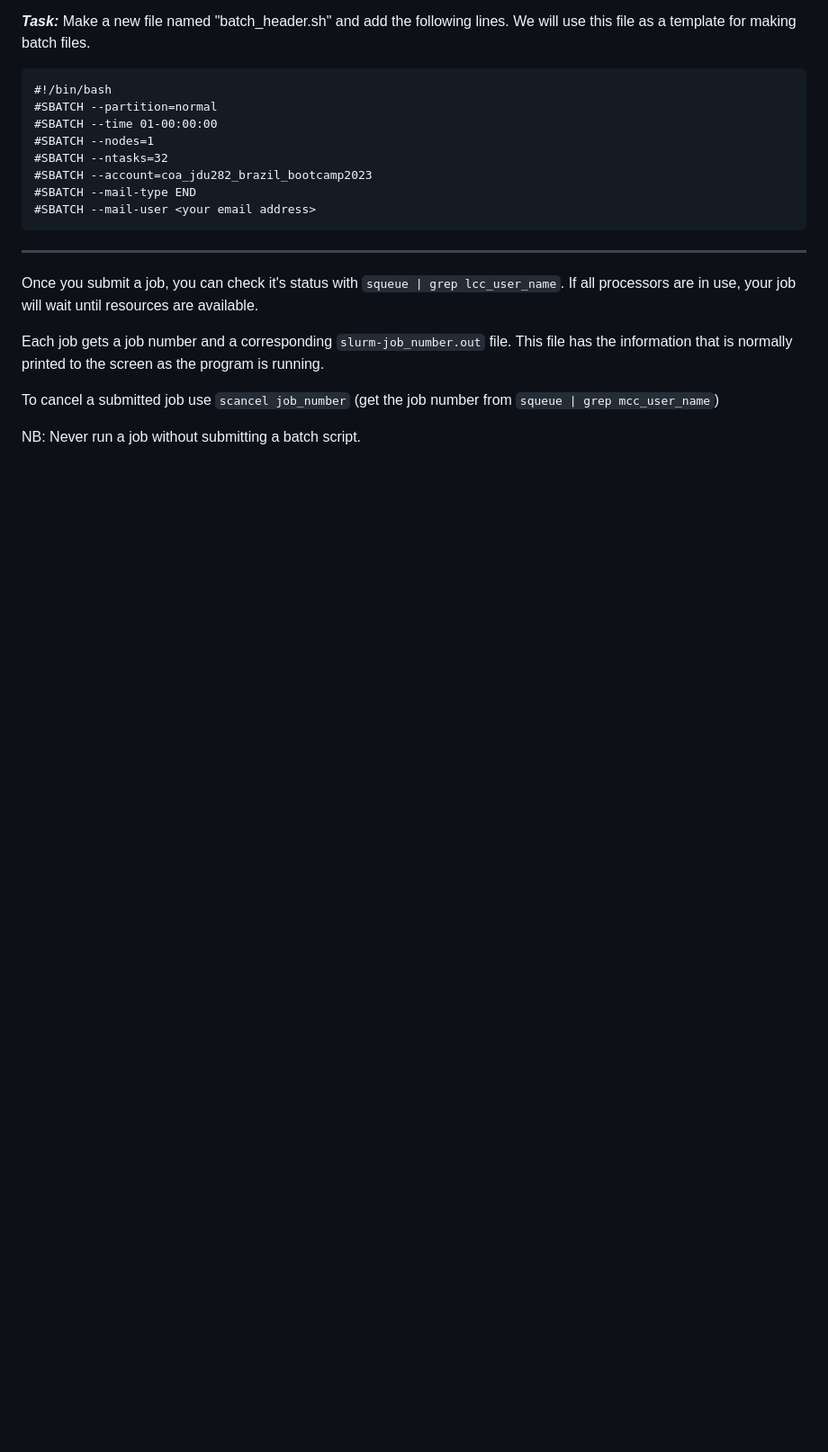
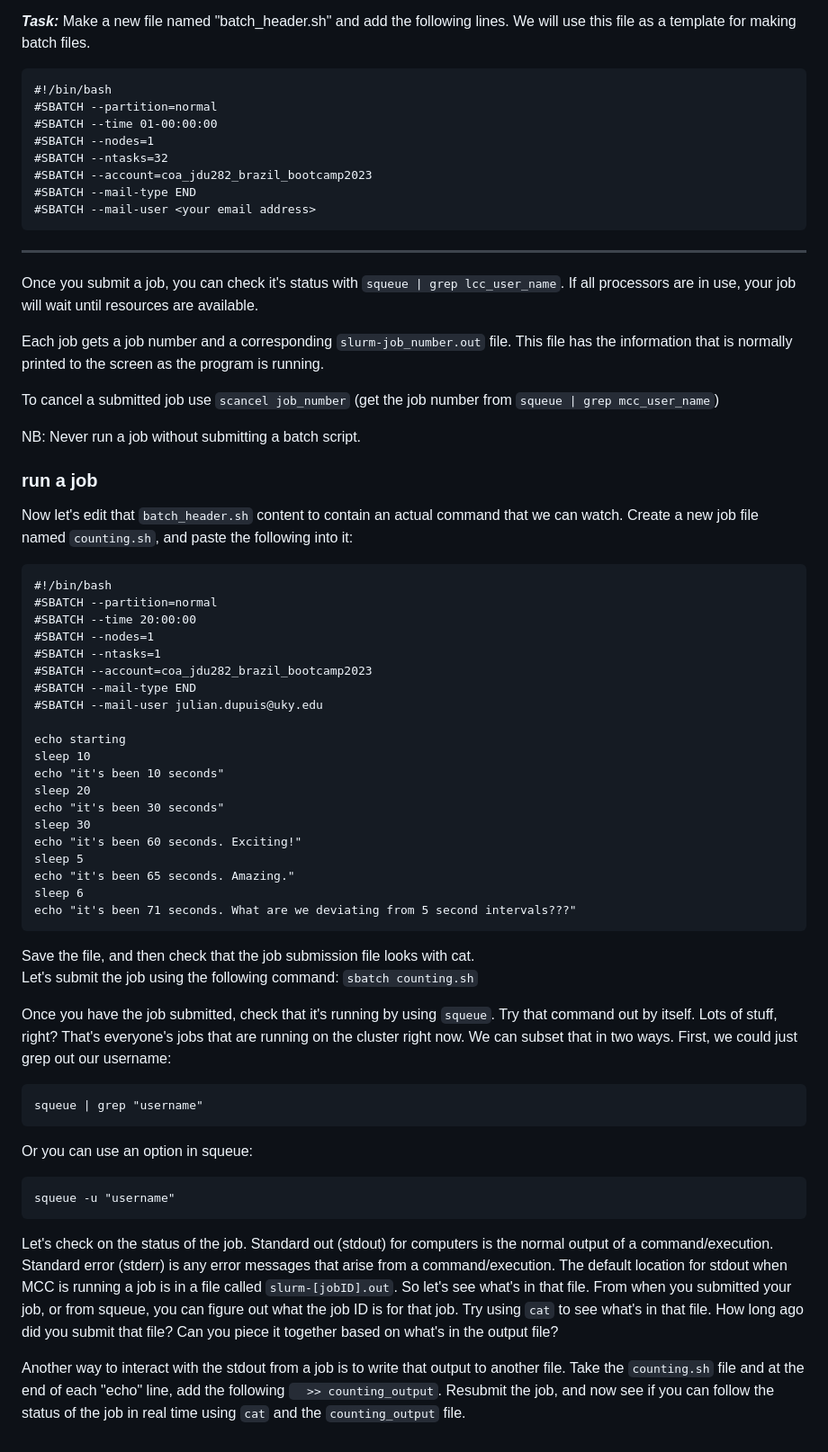
Before and after one commit to jrdupuis/UFSCar_IntTax, a Markdown page: Remote_HPC_MCC.md, the part around one of its changes. Shown at 90% size. Rendered like a GitHub page; blank space fills up the shorter version.

````diff
--- a/Remote_HPC_MCC.md
+++ b/Remote_HPC_MCC.md
@@ -84,3 +84,43 @@ Each job gets a job number and a corresponding `slurm-job_number.out` file. This
 To cancel a submitted job use `scancel job_number` (get the job number from `squeue | grep mcc_user_name`)
 
 NB: Never run a job without submitting a batch script.
+
+### run a job
+Now let's edit that `batch_header.sh` content to contain an actual command that we can watch. Create a new job file named `counting.sh`, and paste the following into it:
+```
+#!/bin/bash
+#SBATCH --partition=normal
+#SBATCH --time 20:00:00
+#SBATCH --nodes=1
+#SBATCH --ntasks=1
+#SBATCH --account=coa_jdu282_brazil_bootcamp2023
+#SBATCH --mail-type END
+#SBATCH --mail-user julian.dupuis@uky.edu
+
+echo starting
+sleep 10
+echo "it's been 10 seconds"
+sleep 20
+echo "it's been 30 seconds"
+sleep 30
+echo "it's been 60 seconds. Exciting!"
+sleep 5
+echo "it's been 65 seconds. Amazing."
+sleep 6
+echo "it's been 71 seconds. What are we deviating from 5 second intervals???"
+```
+Save the file, and then check that the job submission file looks with cat. <br>
+Let's submit the job using the following command: `sbatch counting.sh`
+
+Once you have the job submitted, check that it's running by using `squeue`. Try that command out by itself. Lots of stuff, right? That's everyone's jobs that are running on the cluster right now. We can subset that in two ways. First, we could just grep out our username:
+```
+squeue | grep "username"
+```
+Or you can use an option in squeue:
+```
+squeue -u "username"
+```
+
+Let's check on the status of the job. Standard out (stdout) for computers is the normal output of a command/execution. Standard error (stderr) is any error messages that arise from a command/execution. The default location for stdout when MCC is running a job is in a file called `slurm-[jobID].out`. So let's see what's in that file. From when you submitted your job, or from squeue, you can figure out what the job ID is for that job. Try using `cat` to see what's in that file. How long ago did you submit that file? Can you piece it together based on what's in the output file?
+
+Another way to interact with the stdout from a job is to write that output to another file. Take the `counting.sh` file and at the end of each "echo" line, add the following `  >> counting_output`. Resubmit the job, and now see if you can follow the status of the job in real time using `cat` and the `counting_output` file.
````
Also changed, not shown: other parts of Remote_HPC_MCC.md (+2 -2 lines).
